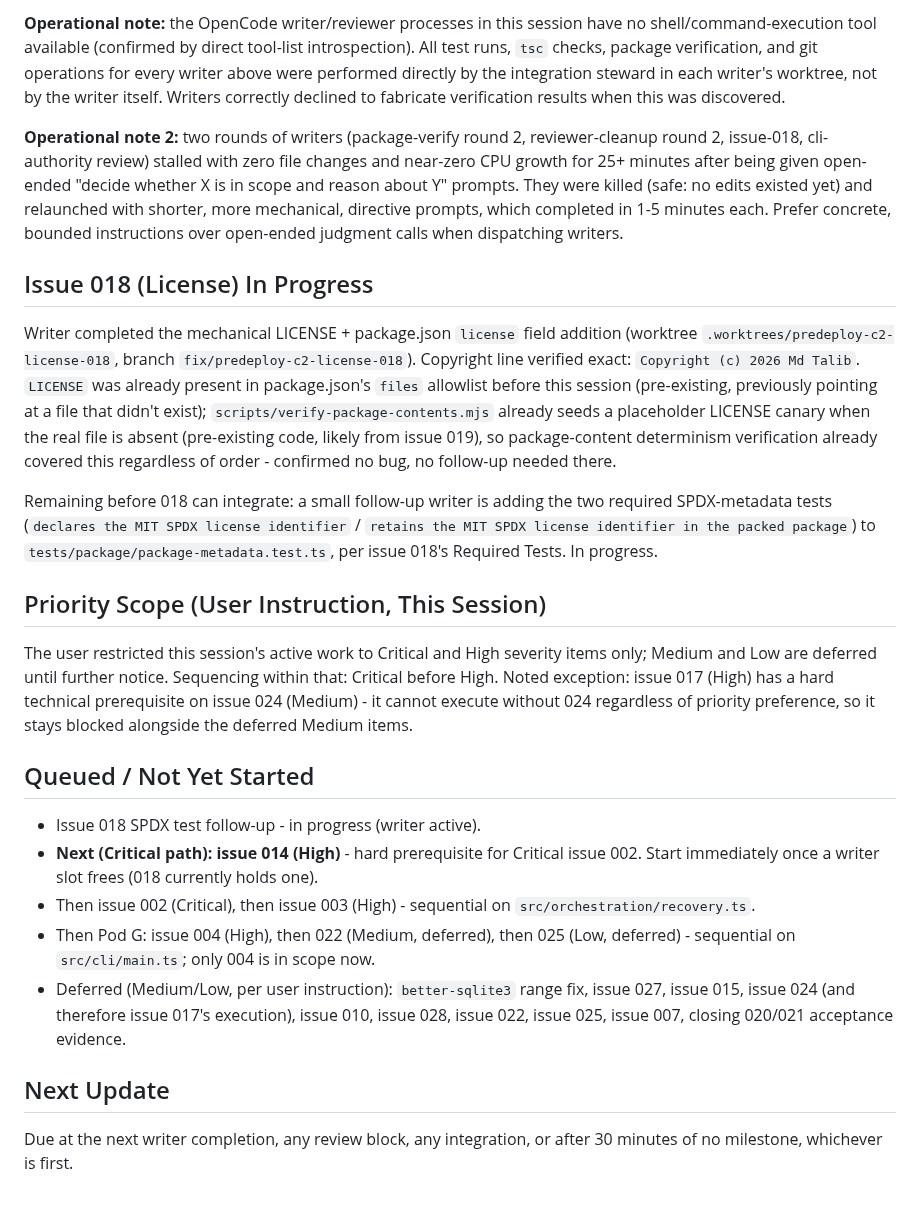
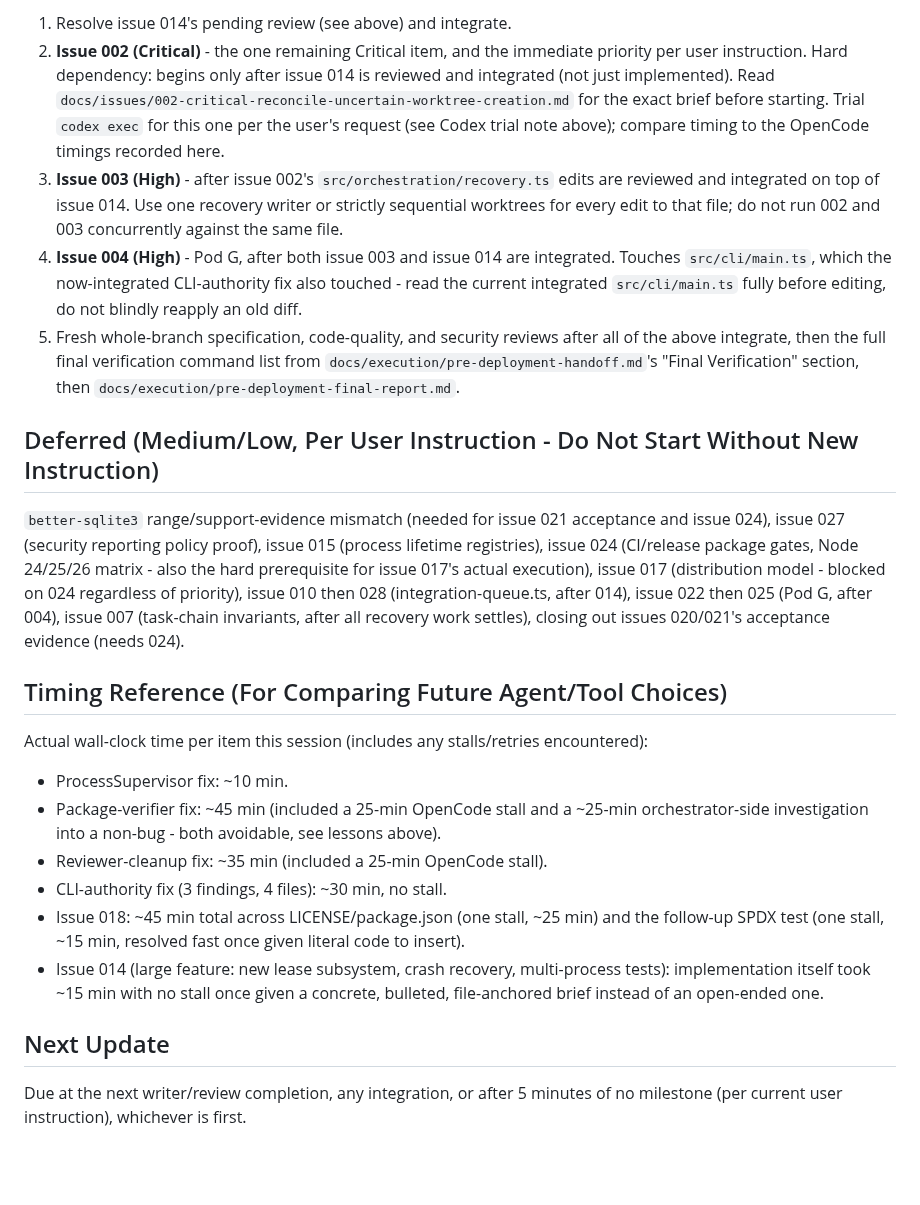
Before and after one commit to talibilat/zentra, a Markdown page: docs/execution/pre-deployment-current.md, the part around one of its changes. GitHub-like rendering; blank space fills up the shorter version.

```diff
--- a/docs/execution/pre-deployment-current.md
+++ b/docs/execution/pre-deployment-current.md
@@ -46,26 +64,24 @@ Integrated at `fix/pre-deployment` commit `0595eb6`. Full baseline re-verified o
 
-**Operational note:** the OpenCode writer/reviewer processes in this session have no shell/command-execution tool available (confirmed by direct tool-list introspection). All test runs, `tsc` checks, package verification, and git operations for every writer above were performed directly by the integration steward in each writer's worktree, not by the writer itself. Writers correctly declined to fabricate verification results when this was discovered.
+1. Resolve issue 014's pending review (see above) and integrate.
+2. **Issue 002 (Critical)** - the one remaining Critical item, and the immediate priority per user instruction. Hard dependency: begins only after issue 014 is reviewed and integrated (not just implemented). Read `docs/issues/002-critical-reconcile-uncertain-worktree-creation.md` for the exact brief before starting. Trial `codex exec` for this one per the user's request (see Codex trial note above); compare timing to the OpenCode timings recorded here.
+3. **Issue 003 (High)** - after issue 002's `src/orchestration/recovery.ts` edits are reviewed and integrated on top of issue 014. Use one recovery writer or strictly sequential worktrees for every edit to that file; do not run 002 and 003 concurrently against the same file.
+4. **Issue 004 (High)** - Pod G, after both issue 003 and issue 014 are integrated. Touches `src/cli/main.ts`, which the now-integrated CLI-authority fix also touched - read the current integrated `src/cli/main.ts` fully before editing, do not blindly reapply an old diff.
+5. Fresh whole-branch specification, code-quality, and security reviews after all of the above integrate, then the full final verification command list from `docs/execution/pre-deployment-handoff.md`'s "Final Verification" section, then `docs/execution/pre-deployment-final-report.md`.
 
-**Operational note 2:** two rounds of writers (package-verify round 2, reviewer-cleanup round 2, issue-018, cli-authority review) stalled with zero file changes and near-zero CPU growth for 25+ minutes after being given open-ended "decide whether X is in scope and reason about Y" prompts. They were killed (safe: no edits existed yet) and relaunched with shorter, more mechanical, directive prompts, which completed in 1-5 minutes each. Prefer concrete, bounded instructions over open-ended judgment calls when dispatching writers.
+## Deferred (Medium/Low, Per User Instruction - Do Not Start Without New Instruction)
 
-## Issue 018 (License) In Progress
+`better-sqlite3` range/support-evidence mismatch (needed for issue 021 acceptance and issue 024), issue 027 (security reporting policy proof), issue 015 (process lifetime registries), issue 024 (CI/release package gates, Node 24/25/26 matrix - also the hard prerequisite for issue 017's actual execution), issue 017 (distribution model - blocked on 024 regardless of priority), issue 010 then 028 (integration-queue.ts, after 014), issue 022 then 025 (Pod G, after 004), issue 007 (task-chain invariants, after all recovery work settles), closing out issues 020/021's acceptance evidence (needs 024).
 
-Writer completed the mechanical LICENSE + package.json `license` field addition (worktree `.worktrees/predeploy-c2-license-018`, branch `fix/predeploy-c2-license-018`). Copyright line verified exact: `Copyright (c) 2026 Md Talib`. `LICENSE` was already present in package.json's `files` allowlist before this session (pre-existing, previously pointing at a file that didn't exist); `scripts/verify-package-contents.mjs` already seeds a placeholder LICENSE canary when the real file is absent (pre-existing code, likely from issue 019), so package-content determinism verification already covered this regardless of order - confirmed no bug, no follow-up needed there.
+## Timing Reference (For Comparing Future Agent/Tool Choices)
 
-Remaining before 018 can integrate: a small follow-up writer is adding the two required SPDX-metadata tests (`declares the MIT SPDX license identifier` / `retains the MIT SPDX license identifier in the packed package`) to `tests/package/package-metadata.test.ts`, per issue 018's Required Tests. In progress.
-
-## Priority Scope (User Instruction, This Session)
-
-The user restricted this session's active work to Critical and High severity items only; Medium and Low are deferred until further notice. Sequencing within that: Critical before High. Noted exception: issue 017 (High) has a hard technical prerequisite on issue 024 (Medium) - it cannot execute without 024 regardless of priority preference, so it stays blocked alongside the deferred Medium items.
-
-## Queued / Not Yet Started
-
-- Issue 018 SPDX test follow-up - in progress (writer active).
-- **Next (Critical path): issue 014 (High)** - hard prerequisite for Critical issue 002. Start immediately once a writer slot frees (018 currently holds one).
-- Then issue 002 (Critical), then issue 003 (High) - sequential on `src/orchestration/recovery.ts`.
-- Then Pod G: issue 004 (High), then 022 (Medium, deferred), then 025 (Low, deferred) - sequential on `src/cli/main.ts`; only 004 is in scope now.
-- Deferred (Medium/Low, per user instruction): `better-sqlite3` range fix, issue 027, issue 015, issue 024 (and therefore issue 017's execution), issue 010, issue 028, issue 022, issue 025, issue 007, closing 020/021 acceptance evidence.
+Actual wall-clock time per item this session (includes any stalls/retries encountered):
+- ProcessSupervisor fix: ~10 min.
+- Package-verifier fix: ~45 min (included a 25-min OpenCode stall and a ~25-min orchestrator-side investigation into a non-bug - both avoidable, see lessons above).
+- Reviewer-cleanup fix: ~35 min (included a 25-min OpenCode stall).
+- CLI-authority fix (3 findings, 4 files): ~30 min, no stall.
+- Issue 018: ~45 min total across LICENSE/package.json (one stall, ~25 min) and the follow-up SPDX test (one stall, ~15 min, resolved fast once given literal code to insert).
+- Issue 014 (large feature: new lease subsystem, crash recovery, multi-process tests): implementation itself took ~15 min with no stall once given a concrete, bulleted, file-anchored brief instead of an open-ended one.
 
 ## Next Update
 
-Due at the next writer completion, any review block, any integration, or after 30 minutes of no milestone, whichever is first.
+Due at the next writer/review completion, any integration, or after 5 minutes of no milestone (per current user instruction), whichever is first.
```
Also changed, not shown: other parts of docs/execution/pre-deployment-current.md (+48 -30 lines).
